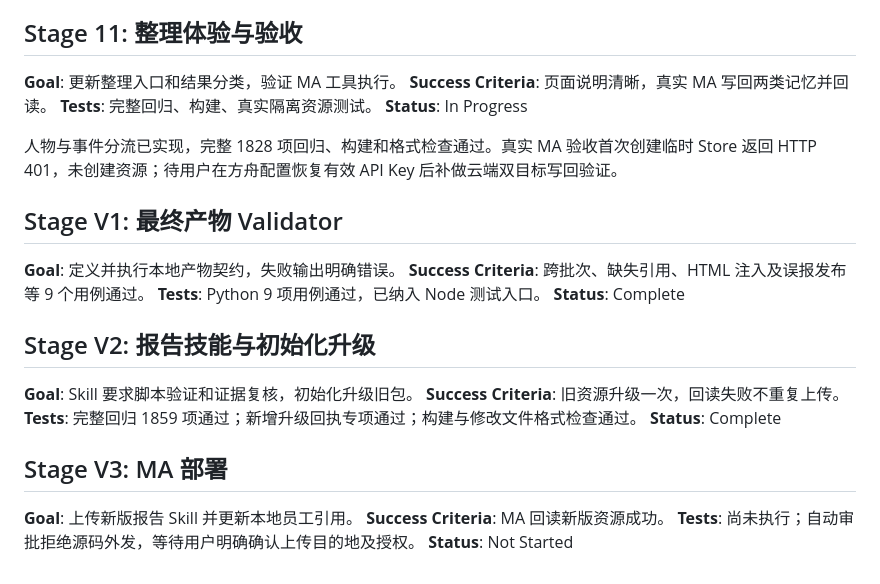
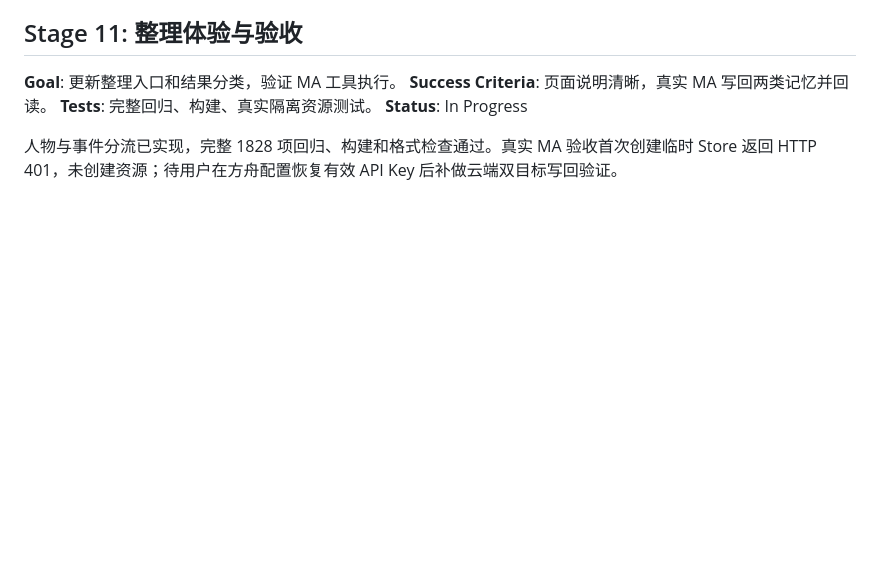
Before and after one commit to lp7915/digital-workforce, a Markdown page: IMPLEMENTATION_PLAN.md, the part around the change. GitHub-like rendering; blank space fills up the shorter version.

```diff
--- a/IMPLEMENTATION_PLAN.md
+++ b/IMPLEMENTATION_PLAN.md
@@ -79,21 +79,3 @@
 **Status**: In Progress
 
 人物与事件分流已实现，完整 1828 项回归、构建和格式检查通过。真实 MA 验收首次创建临时 Store 返回 HTTP 401，未创建资源；待用户在方舟配置恢复有效 API Key 后补做云端双目标写回验证。
-
-## Stage V1: 最终产物 Validator
-**Goal**: 定义并执行本地产物契约，失败输出明确错误。
-**Success Criteria**: 跨批次、缺失引用、HTML 注入及误报发布等 9 个用例通过。
-**Tests**: Python 9 项用例通过，已纳入 Node 测试入口。
-**Status**: Complete
-
-## Stage V2: 报告技能与初始化升级
-**Goal**: Skill 要求脚本验证和证据复核，初始化升级旧包。
-**Success Criteria**: 旧资源升级一次，回读失败不重复上传。
-**Tests**: 完整回归 1859 项通过；新增升级回执专项通过；构建与修改文件格式检查通过。
-**Status**: Complete
-
-## Stage V3: MA 部署
-**Goal**: 上传新版报告 Skill 并更新本地员工引用。
-**Success Criteria**: MA 回读新版资源成功。
-**Tests**: 尚未执行；自动审批拒绝源码外发，等待用户明确确认上传目的地及授权。
-**Status**: Not Started
```
Also changed, not shown: docs/SOCIAL-TRENDS.md (+2 -0 lines).
